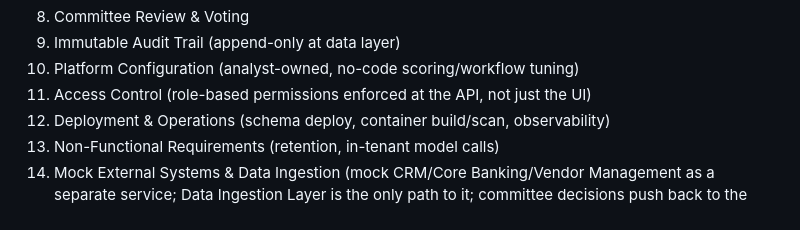
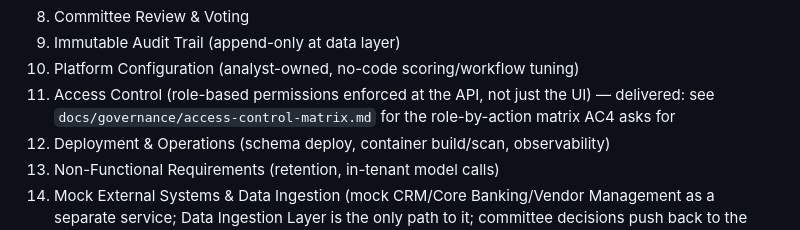
Before and after one commit to surajkoditala/humaid-risk-governance, a Markdown page: CLAUDE.md, the part around the change. GitHub-like rendering.

```diff
--- a/CLAUDE.md
+++ b/CLAUDE.md
@@ -139,7 +139,7 @@ Prepared by the team's BA (epics 1–10), plus Epics 11–13 raised by QA on 17
 8. Committee Review & Voting
 9. Immutable Audit Trail (append-only at data layer)
 10. Platform Configuration (analyst-owned, no-code scoring/workflow tuning)
-11. Access Control (role-based permissions enforced at the API, not just the UI)
+11. Access Control (role-based permissions enforced at the API, not just the UI) — delivered: see `docs/governance/access-control-matrix.md` for the role-by-action matrix AC4 asks for
 12. Deployment & Operations (schema deploy, container build/scan, observability)
 13. Non-Functional Requirements (retention, in-tenant model calls)
 14. Mock External Systems & Data Ingestion (mock CRM/Core Banking/Vendor Management as a separate service; Data Ingestion Layer is the only path to it; committee decisions push back to the source system — deterministic, no AI call)
```
Also changed, not shown: docs/governance/access-control-matrix.md (added, +149 -0 lines).
